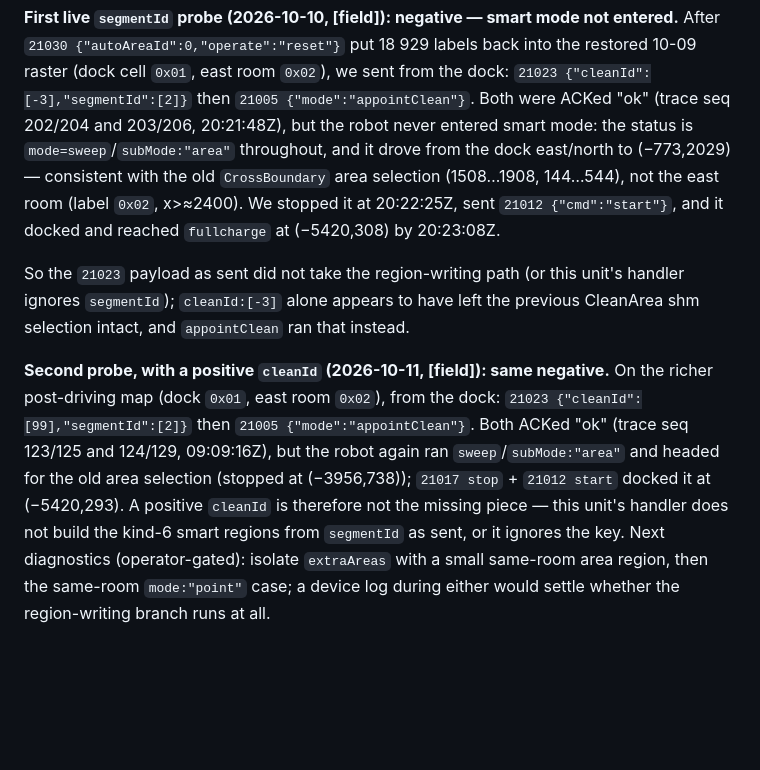
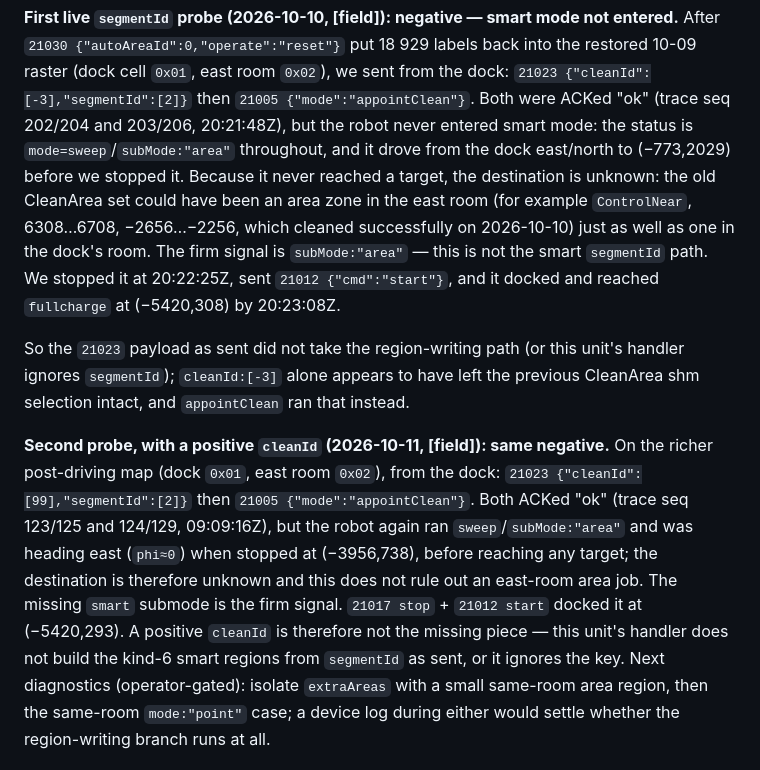
Before and after one commit to inequation/noobscenic, a Markdown page: doc/reverse-engineering/FIELD_NOTES.md, the part around the change. Rendered like a GitHub page; blank space fills up the shorter version.

```diff
--- a/doc/reverse-engineering/FIELD_NOTES.md
+++ b/doc/reverse-engineering/FIELD_NOTES.md
@@ -323,10 +323,13 @@ the restored 10-09 raster (dock cell `0x01`, east room `0x02`), we sent from the
 `21023 {"cleanId":[-3],"segmentId":[2]}` then `21005 {"mode":"appointClean"}`. Both
 were ACKed "ok" (trace seq 202/204 and 203/206, 20:21:48Z), but the robot never
 entered smart mode: the status is `mode=sweep`/`subMode:"area"` throughout, and it
-drove from the dock east/north to (−773,2029) — consistent with the old
-`CrossBoundary` area selection (1508…1908, 144…544), not the east room (label `0x02`,
-x>≈2400). We stopped it at 20:22:25Z, sent `21012 {"cmd":"start"}`, and it docked and
-reached `fullcharge` at (−5420,308) by 20:23:08Z.
+drove from the dock east/north to (−773,2029) before we stopped it. Because it never
+reached a target, the destination is unknown: the old CleanArea set could have been an
+area zone in the east room (for example `ControlNear`, 6308…6708, −2656…−2256, which
+cleaned successfully on 2026-10-10) just as well as one in the dock's room. The firm
+signal is `subMode:"area"` — this is not the smart `segmentId` path. We stopped it at
+20:22:25Z, sent `21012 {"cmd":"start"}`, and it docked and reached `fullcharge` at
+(−5420,308) by 20:23:08Z.
 
 So the `21023` payload as sent did not take the region-writing path (or this unit's
 handler ignores `segmentId`); `cleanId:[-3]` alone appears to have left the previous
@@ -336,10 +339,12 @@ CleanArea shm selection intact, and `appointClean` ran that instead.
 On the richer post-driving map (dock `0x01`, east room `0x02`), from the dock:
 `21023 {"cleanId":[99],"segmentId":[2]}` then `21005 {"mode":"appointClean"}`. Both
 ACKed "ok" (trace seq 123/125 and 124/129, 09:09:16Z), but the robot again ran
-`sweep`/`subMode:"area"` and headed for the old area selection (stopped at
-(−3956,738)); `21017 stop` + `21012 start` docked it at (−5420,293). A positive
-`cleanId` is therefore not the missing piece — this unit's handler does not build the
-kind-6 smart regions from `segmentId` as sent, or it ignores the key. Next diagnostics
+`sweep`/`subMode:"area"` and was heading east (`phi≈0`) when stopped at (−3956,738),
+before reaching any target; the destination is therefore unknown and this does not
+rule out an east-room area job. The missing `smart` submode is the firm signal.
+`21017 stop` + `21012 start` docked it at (−5420,293). A positive `cleanId` is
+therefore not the missing piece — this unit's handler does not build the kind-6 smart
+regions from `segmentId` as sent, or it ignores the key. Next diagnostics
 (operator-gated): isolate `extraAreas` with a small same-room area region, then the
 same-room `mode:"point"` case; a device log during either would settle whether the
 region-writing branch runs at all.
```
Also changed, not shown: doc/PLAN.md (+11 -10 lines), doc/reverse-engineering/RE_REQUEST_ZONE_CLEAN_ROOM.md (+15 -12 lines).
